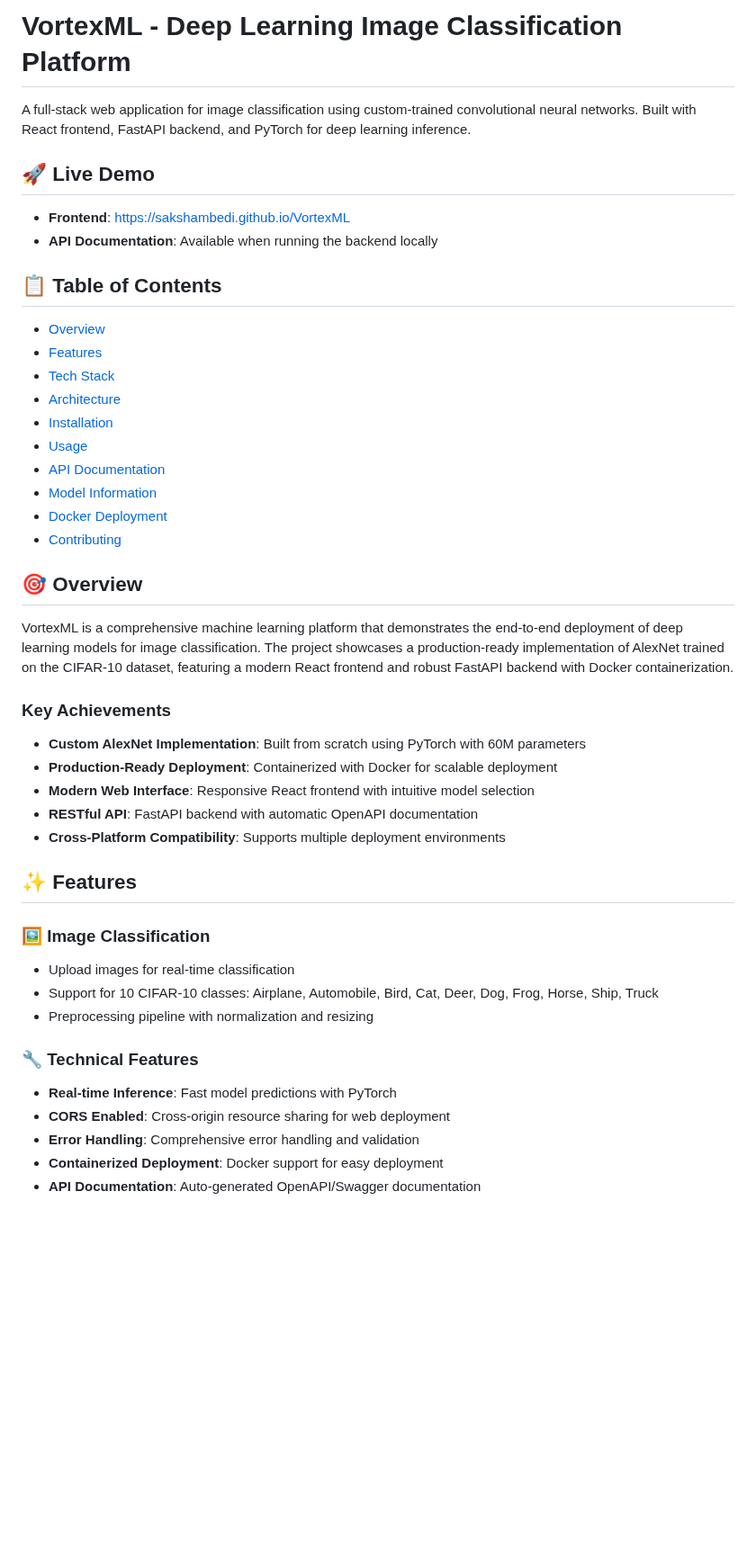
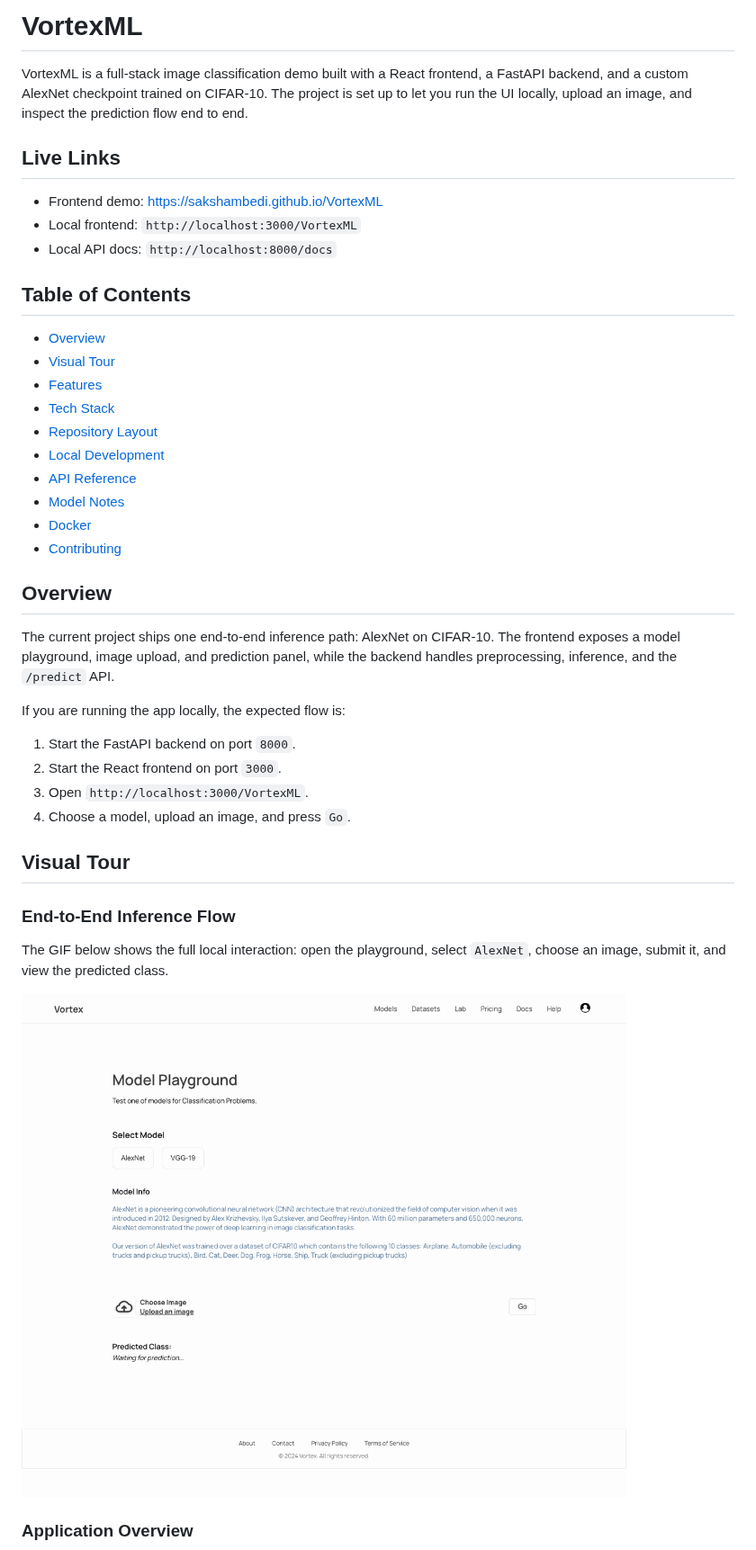
Before and after one commit to sakshambedi/VortexML, a Markdown page: README.md, the part around one of its changes. Shown at 90% size. Rendered like a GitHub page; pictures changed too: docs/assets/vortexml-inference-flow.gif (added); blank space fills up the shorter version.

```diff
--- a/README.md
+++ b/README.md
@@ -1,50 +1,44 @@
-# VortexML - Deep Learning Image Classification Platform
+# VortexML
 
-A full-stack web application for image classification using custom-trained convolutional neural networks. Built with React frontend, FastAPI backend, and PyTorch for deep learning inference.
+VortexML is a full-stack image classification demo built with a React frontend, a FastAPI backend, and a custom AlexNet checkpoint trained on CIFAR-10. The project is set up to let you run the UI locally, upload an image, and inspect the prediction flow end to end.
 
-## 🚀 Live Demo
+## Live Links
 
-- **Frontend**: [https://sakshambedi.github.io/VortexML](https://sakshambedi.github.io/VortexML)
-- **API Documentation**: Available when running the backend locally
+- Frontend demo: [https://sakshambedi.github.io/VortexML](https://sakshambedi.github.io/VortexML)
+- Local frontend: `http://localhost:3000/VortexML`
+- Local API docs: `http://localhost:8000/docs`
 
-## 📋 Table of Contents
+## Table of Contents
 
 - [Overview](#overview)
+- [Visual Tour](#visual-tour)
 - [Features](#features)
 - [Tech Stack](#tech-stack)
-- [Architecture](#architecture)
-- [Installation](#installation)
-- [Usage](#usage)
-- [API Documentation](#api-documentation)
-- [Model Information](#model-information)
-- [Docker Deployment](#docker-deployment)
+- [Repository Layout](#repository-layout)
+- [Local Development](#local-development)
+- [API Reference](#api-reference)
+- [Model Notes](#model-notes)
+- [Docker](#docker)
 - [Contributing](#contributing)
 
-## 🎯 Overview
+## Overview
 
-VortexML is a comprehensive machine learning platform that demonstrates the end-to-end deployment of deep learning models for image classification. The project showcases a production-ready implementation of AlexNet trained on the CIFAR-10 dataset, featuring a modern React frontend and robust FastAPI backend with Docker containerization.
+The current project ships one end-to-end inference path: AlexNet on CIFAR-10. The frontend exposes a model playground, image upload, and prediction panel, while the backend handles preprocessing, inference, and the `/predict` API.
 
-### Key Achievements
+If you are running the app locally, the expected flow is:
 
-- **Custom AlexNet Implementation**: Built from scratch using PyTorch with 60M parameters
-- **Production-Ready Deployment**: Containerized with Docker for scalable deployment
-- **Modern Web Interface**: Responsive React frontend with intuitive model selection
-- **RESTful API**: FastAPI backend with automatic OpenAPI documentation
-- **Cross-Platform Compatibility**: Supports multiple deployment environments
+1. Start the FastAPI backend on port `8000`.
+2. Start the React frontend on port `3000`.
+3. Open `http://localhost:3000/VortexML`.
+4. Choose a model, upload an image, and press `Go`.
 
-## ✨ Features
+## Visual Tour
 
-### 🖼️ Image Classification
+### End-to-End Inference Flow
 
-- Upload images for real-time classification
-- Support for 10 CIFAR-10 classes: Airplane, Automobile, Bird, Cat, Deer, Dog, Frog, Horse, Ship, Truck
-- Preprocessing pipeline with normalization and resizing
+The GIF below shows the full local interaction: open the playground, select `AlexNet`, choose an image, submit it, and view the predicted class.
 
-### 🔧 Technical Features
+![Full user interaction walkthrough from model selection to prediction result](docs/assets/vortexml-inference-flow.gif)
 
-- **Real-time Inference**: Fast model predictions with PyTorch
-- **CORS Enabled**: Cross-origin resource sharing for web deployment
-- **Error Handling**: Comprehensive error handling and validation
-- **Containerized Deployment**: Docker support for easy deployment
-- **API Documentation**: Auto-generated OpenAPI/Swagger documentation
+### Application Overview
 
```
Also changed, not shown: other parts of README.md (+103 -154 lines), vortex-ml-frontend/README.md (+23 -58 lines), docs/assets/vortexml-api-docs.png (added), docs/assets/vortexml-overview.png (added), docs/assets/vortexml-prediction-result.png (added).
